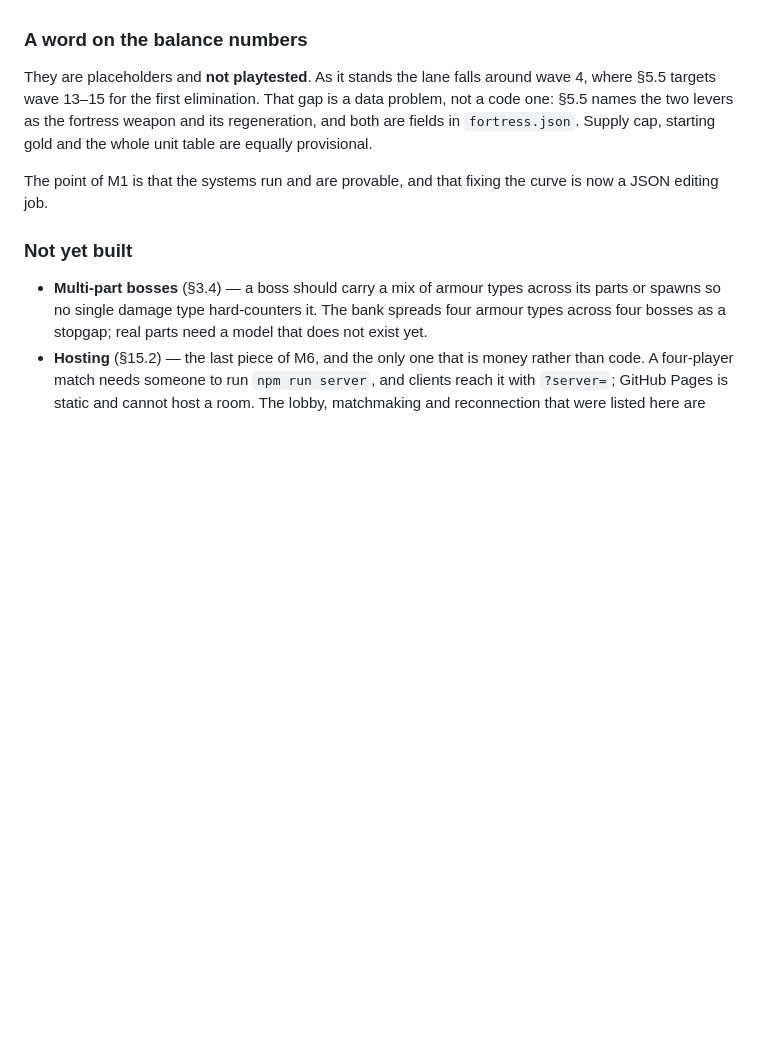
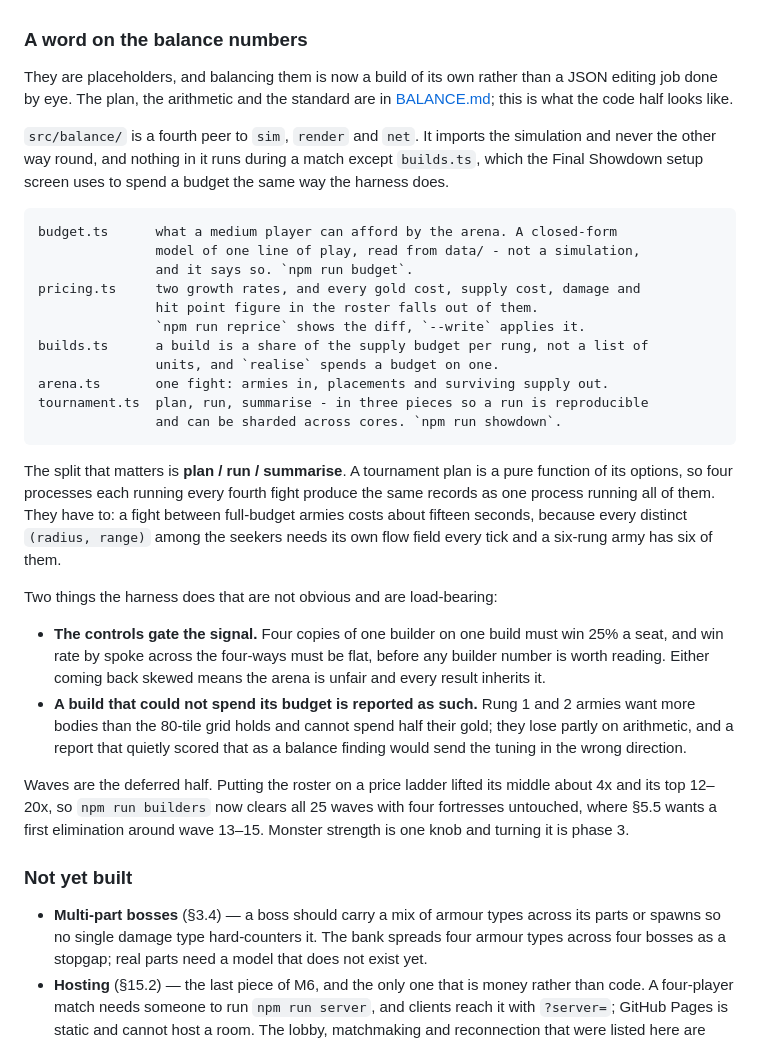
Before and after one commit to Gandizzle/lane-siege, a Markdown page: docs/ARCHITECTURE.md, the part around the change. Rendered like a GitHub page; blank space fills up the shorter version.

Commit message:
Describe the balance module in ARCHITECTURE
src/balance/ is a fourth peer to sim, render and net: it imports the
simulation and never the other way round, and nothing in it runs during
a match except the part the Final Showdown setup screen borrows to spend
a budget the way the harness does.

The section says what each file is for, why the tournament is split into
plan / run / summarise (a plan is pure in its options, so a run shards
across cores, which it has to - fifteen seconds a fight), and the two
things the harness does that are load-bearing and not obvious: the
controls gate the signal, and a build that could not spend its budget is
reported rather than scored.

The old "fixing the curve is a JSON editing job" note is replaced. It is
not one any more, and the wave half is now explicitly the deferred half:
putting the roster on a ladder lifted its top 12-20x and `npm run
builders` clears all 25 waves untouched.

Co-Authored-By: Claude Opus 5 <noreply@anthropic.com>
Claude-Session: https://claude.ai/code/session_01LTd8SvbrEs7FKpKfnwgXsb

````diff
--- a/docs/ARCHITECTURE.md
+++ b/docs/ARCHITECTURE.md
@@ -1618,14 +1618,51 @@ with the widest blast radius are:
 
 ### A word on the balance numbers
 
-They are placeholders and **not playtested**. As it stands the lane falls around
-wave 4, where §5.5 targets wave 13–15 for the first elimination. That gap is a
-data problem, not a code one: §5.5 names the two levers as the fortress weapon
-and its regeneration, and both are fields in `fortress.json`. Supply cap,
-starting gold and the whole unit table are equally provisional.
-
-The point of M1 is that the systems run and are provable, and that fixing the
-curve is now a JSON editing job.
+They are placeholders, and balancing them is now a build of its own rather than
+a JSON editing job done by eye. The plan, the arithmetic and the standard are in
+[BALANCE.md](BALANCE.md); this is what the code half looks like.
+
+`src/balance/` is a fourth peer to `sim`, `render` and `net`. It imports the
+simulation and never the other way round, and nothing in it runs during a match
+except `builds.ts`, which the Final Showdown setup screen uses to spend a budget
+the same way the harness does.
+
+```
+budget.ts      what a medium player can afford by the arena. A closed-form
+               model of one line of play, read from data/ - not a simulation,
+               and it says so. `npm run budget`.
+pricing.ts     two growth rates, and every gold cost, supply cost, damage and
+               hit point figure in the roster falls out of them.
+               `npm run reprice` shows the diff, `--write` applies it.
+builds.ts      a build is a share of the supply budget per rung, not a list of
+               units, and `realise` spends a budget on one.
+arena.ts       one fight: armies in, placements and surviving supply out.
+tournament.ts  plan, run, summarise - in three pieces so a run is reproducible
+               and can be sharded across cores. `npm run showdown`.
+```
+
+The split that matters is **plan / run / summarise**. A tournament plan is a
+pure function of its options, so four processes each running every fourth fight
+produce the same records as one process running all of them. They have to: a
+fight between full-budget armies costs about fifteen seconds, because every
+distinct `(radius, range)` among the seekers needs its own flow field every tick
+and a six-rung army has six of them.
+
+Two things the harness does that are not obvious and are load-bearing:
+
+- **The controls gate the signal.** Four copies of one builder on one build must
+  win 25% a seat, and win rate by spoke across the four-ways must be flat,
+  before any builder number is worth reading. Either coming back skewed means
+  the arena is unfair and every result inherits it.
+- **A build that could not spend its budget is reported as such.** Rung 1 and 2
+  armies want more bodies than the 80-tile grid holds and cannot spend half
+  their gold; they lose partly on arithmetic, and a report that quietly scored
+  that as a balance finding would send the tuning in the wrong direction.
+
+Waves are the deferred half. Putting the roster on a price ladder lifted its
+middle about 4x and its top 12–20x, so `npm run builders` now clears all 25
+waves with four fortresses untouched, where §5.5 wants a first elimination
+around wave 13–15. Monster strength is one knob and turning it is phase 3.
 
 ### Not yet built
 
````
